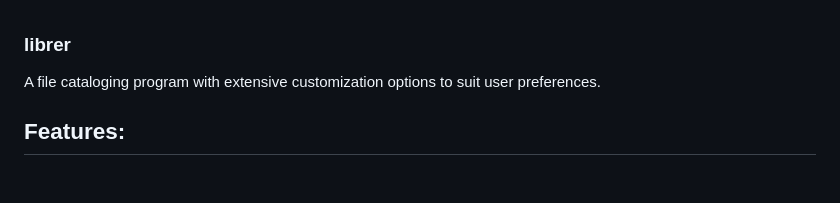
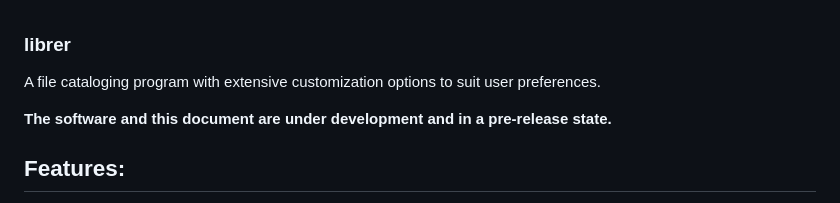
Before and after one commit to PJDude/librer, a Markdown page: README.md, the part around the change. Drawn GitHub-style; blank space fills up the shorter version.

Commit message:
pre release ! readme [skip ci]

```diff
--- a/README.md
+++ b/README.md
@@ -1,5 +1,7 @@
 ### librer
 A file cataloging program with extensive customization options to suit user preferences.
+
+**The software and this document are under development and in a pre-release state.**
 
 ## Features:
 The primary purpose of this software is to enable users to catalog their files, particularly on removable media like memory cards and portable drives. It allows users to add metadata, referred to here as **custom data**, and facilitates future searching through the created records. **Custom data** consists of textual information acquired through the execution of user-chosen commands or scripts. **Custom data** may include any text data customized to meet the user's requirements, restricted only by the available memory and the software accessible for data retrieval. The retrieved data is stored in a newly created database record and can be utilized for search or verification purposes.
```
